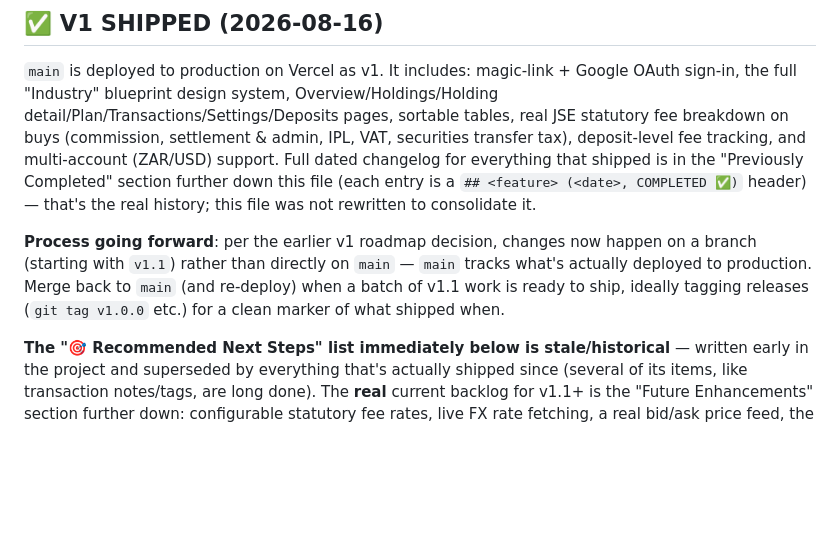
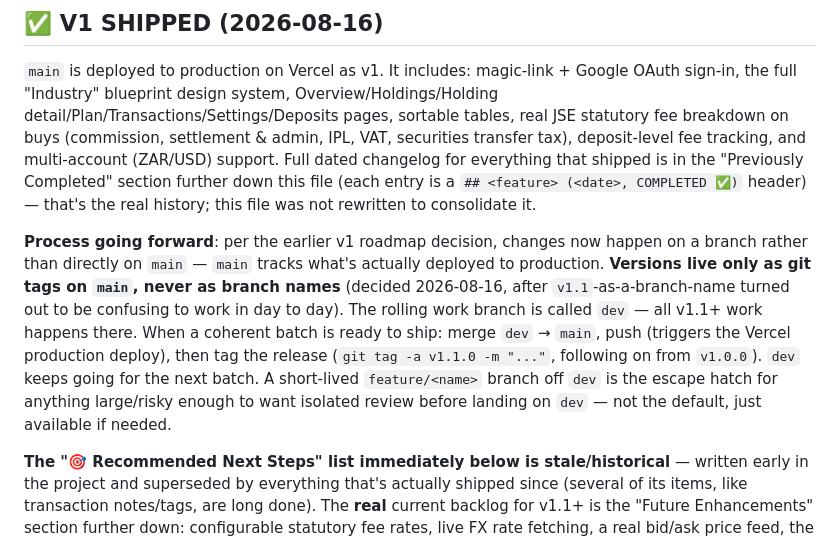
Before and after one commit to pan3ng/portfolio-tracker, a Markdown page: .claude/TODO.md, the part around the change. Rendered like a GitHub page; blank space fills up the shorter version.

```diff
--- a/.claude/TODO.md
+++ b/.claude/TODO.md
@@ -22,10 +22,15 @@ everything that shipped is in the "Previously Completed" section further down th
 this file was not rewritten to consolidate it.
 
 **Process going forward**: per the earlier v1 roadmap decision, changes now happen on a
-branch (starting with `v1.1`) rather than directly on `main` — `main` tracks what's
-actually deployed to production. Merge back to `main` (and re-deploy) when a batch of
-v1.1 work is ready to ship, ideally tagging releases (`git tag v1.0.0` etc.) for a clean
-marker of what shipped when.
+branch rather than directly on `main` — `main` tracks what's actually deployed to
+production. **Versions live only as git tags on `main`, never as branch names** (decided
+2026-08-16, after `v1.1`-as-a-branch-name turned out to be confusing to work in day to
+day). The rolling work branch is called `dev` — all v1.1+ work happens there. When a
+coherent batch is ready to ship: merge `dev` → `main`, push (triggers the Vercel
+production deploy), then tag the release (`git tag -a v1.1.0 -m "..."`, following on
+from `v1.0.0`). `dev` keeps going for the next batch. A short-lived `feature/<name>`
+branch off `dev` is the escape hatch for anything large/risky enough to want isolated
+review before landing on `dev` — not the default, just available if needed.
 
 **The "🎯 Recommended Next Steps" list immediately below is stale/historical** — written
 early in the project and superseded by everything that's actually shipped since (several
```
Also changed, not shown: .claude/portfolio-tracker-architecture.md (+7 -3 lines).
